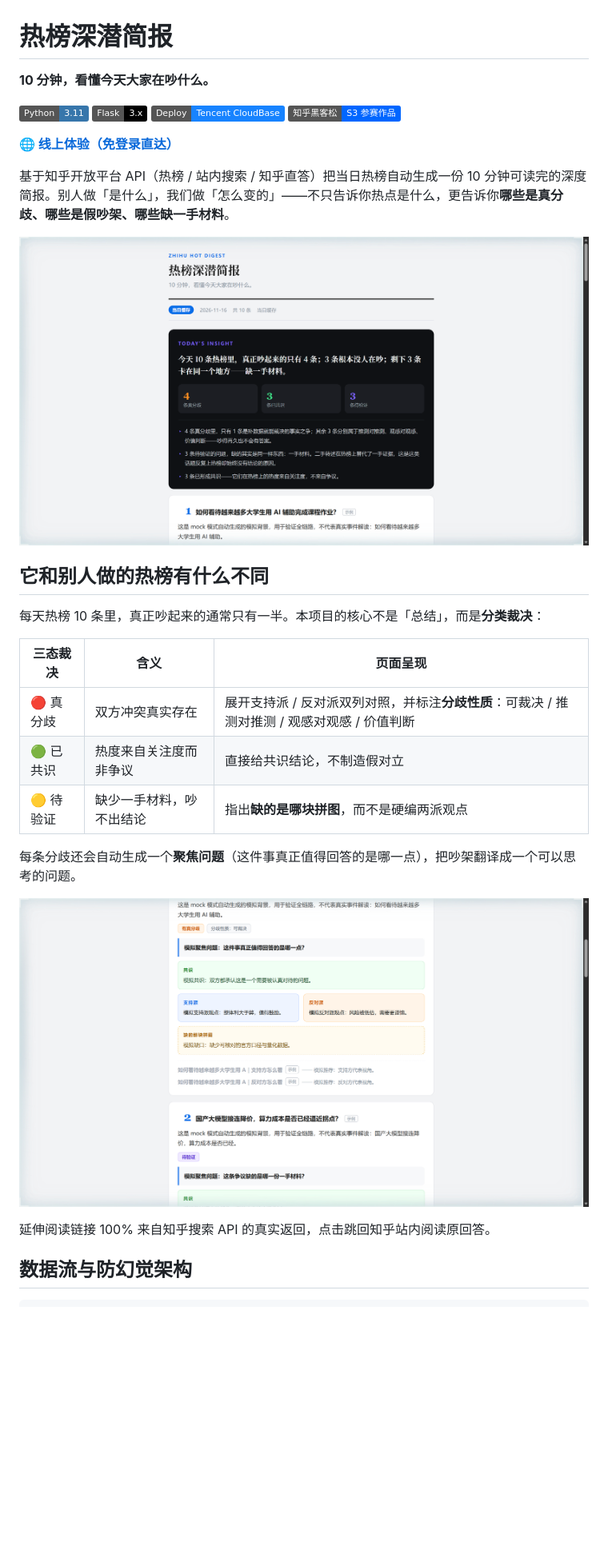
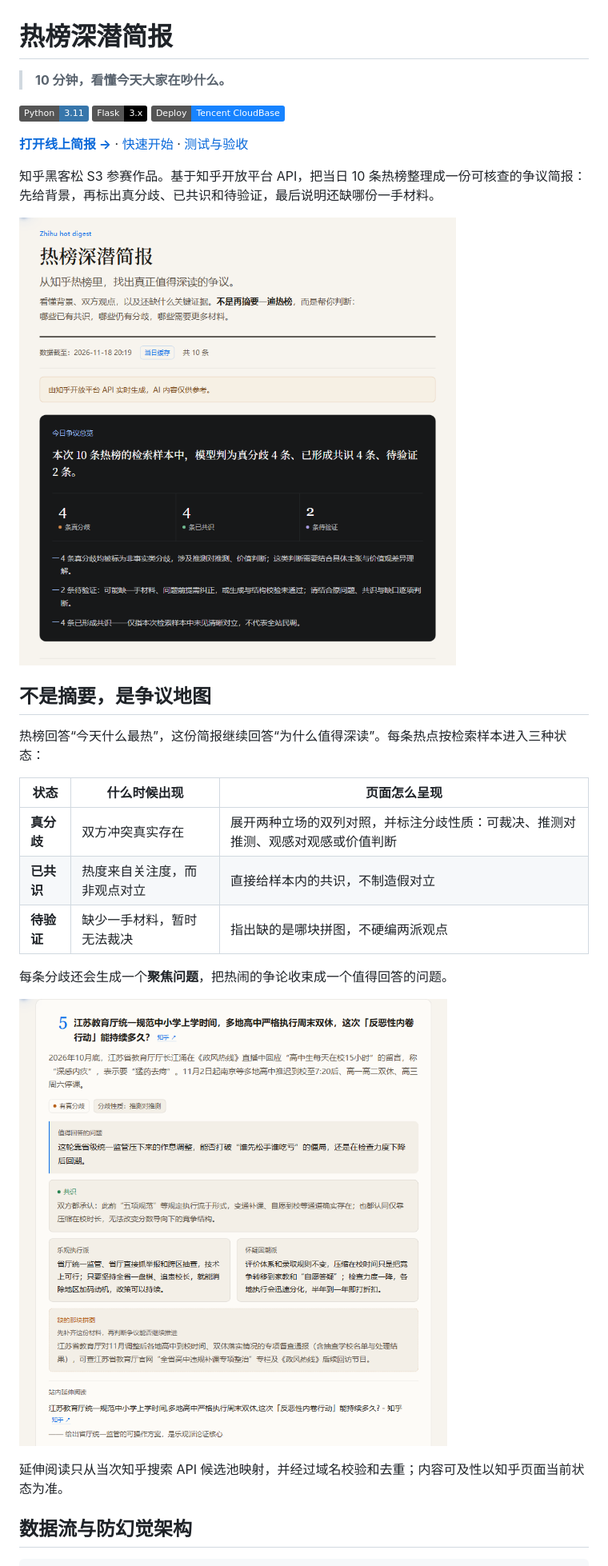
Before and after one commit to youcare7/zhihu-hot-digest, a Markdown page: README.md, the part around one of its changes. Shown at 80% size. Rendered like a GitHub page; pictures changed too: docs/images/cards-desktop.png, docs/images/hero-desktop.png; badges without logos; blank space fills up the shorter version.

```diff
--- a/README.md
+++ b/README.md
@@ -1,13 +1,12 @@
 # 热榜深潜简报
 
-**10 分钟，看懂今天大家在吵什么。**
+> **10 分钟，看懂今天大家在吵什么。**
 
 [![Python 3.11](https://img.shields.io/badge/Python-3.11-3776AB?logo=python&logoColor=white)](https://www.python.org/)
 [![Flask](https://img.shields.io/badge/Flask-3.x-000000?logo=flask&logoColor=white)](https://flask.palletsprojects.com/)
 [![Deploy on Tencent CloudBase](https://img.shields.io/badge/Deploy-Tencent%20CloudBase-1783FF?logo=tencent-cloud&logoColor=white)](https://cloudbase.net/)
-[![知乎黑客松 S3 参赛作品](https://img.shields.io/badge/知乎黑客松-S3%20参赛作品-0066FF)](https://www.zhihu.com/)
 
-**[🌐 线上体验（免登录直达）](https://zhihu-hot-digest-348140-5-1533039364.sh.run.tcloudbase.com/)**
+**[打开线上简报 →](https://zhihu-hot-digest-348140-5-1533039364.sh.run.tcloudbase.com/)** · [快速开始](#快速开始) · [测试与验收](#测试与验收)
 
-基于知乎开放平台 API（热榜 / 站内搜索 / 知乎直答）把当日热榜自动生成一份 10 分钟可读完的深度简报。别人做「是什么」，我们做「怎么变的」——不只告诉你热点是什么，更告诉你**哪些是真分歧、哪些是假吵架、哪些缺一手材料**。
+知乎黑客松 S3 参赛作品。基于知乎开放平台 API，把当日 10 条热榜整理成一份可核查的争议简报：先给背景，再标出真分歧、已共识和待验证，最后说明还缺哪份一手材料。
 
@@ -15,13 +14,13 @@
 
-## 它和别人做的热榜有什么不同
+## 不是摘要，是争议地图
 
-每天热榜 10 条里，真正吵起来的通常只有一半。本项目的核心不是「总结」，而是**分类裁决**：
+热榜回答“今天什么最热”，这份简报继续回答“为什么值得深读”。每条热点按检索样本进入三种状态：
 
-| 三态裁决 | 含义 | 页面呈现 |
+| 状态 | 什么时候出现 | 页面怎么呈现 |
 |---|---|---|
-| 🔴 真分歧 | 双方冲突真实存在 | 展开支持派 / 反对派双列对照，并标注**分歧性质**：可裁决 / 推测对推测 / 观感对观感 / 价值判断 |
-| 🟢 已共识 | 热度来自关注度而非争议 | 直接给共识结论，不制造假对立 |
-| 🟡 待验证 | 缺少一手材料，吵不出结论 | 指出**缺的是哪块拼图**，而不是硬编两派观点 |
+| **真分歧** | 双方冲突真实存在 | 展开两种立场的双列对照，并标注分歧性质：可裁决、推测对推测、观感对观感或价值判断 |
+| **已共识** | 热度来自关注度，而非观点对立 | 直接给样本内的共识，不制造假对立 |
+| **待验证** | 缺少一手材料，暂时无法裁决 | 指出缺的是哪块拼图，不硬编两派观点 |
 
-每条分歧还会自动生成一个**聚焦问题**（这件事真正值得回答的是哪一点），把吵架翻译成一个可以思考的问题。
+每条分歧还会生成一个**聚焦问题**，把热闹的争论收束成一个值得回答的问题。
 
@@ -29,5 +28,5 @@
 
-延伸阅读链接 100% 来自知乎搜索 API 的真实返回，点击跳回知乎站内阅读原回答。
+延伸阅读只从当次知乎搜索 API 候选池映射，并经过域名校验和去重；内容可及性以知乎页面当前状态为准。
 
 ## 数据流与防幻觉架构
 
```
Also changed, not shown: other parts of README.md (+14 -6 lines), HANDOFF_稳定性二次修复_2026-11-18.md (+69 -5 lines), 3 other files.
